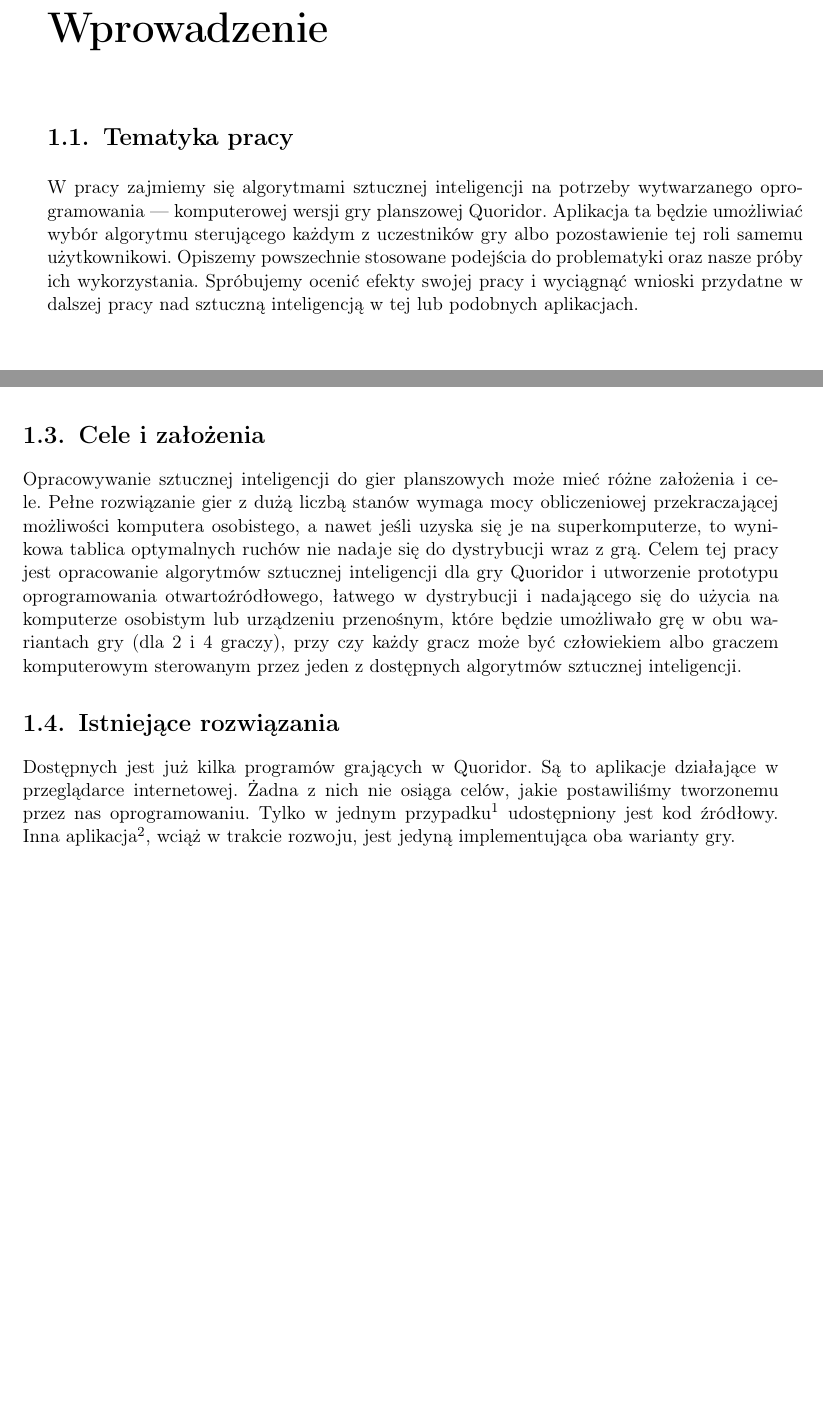
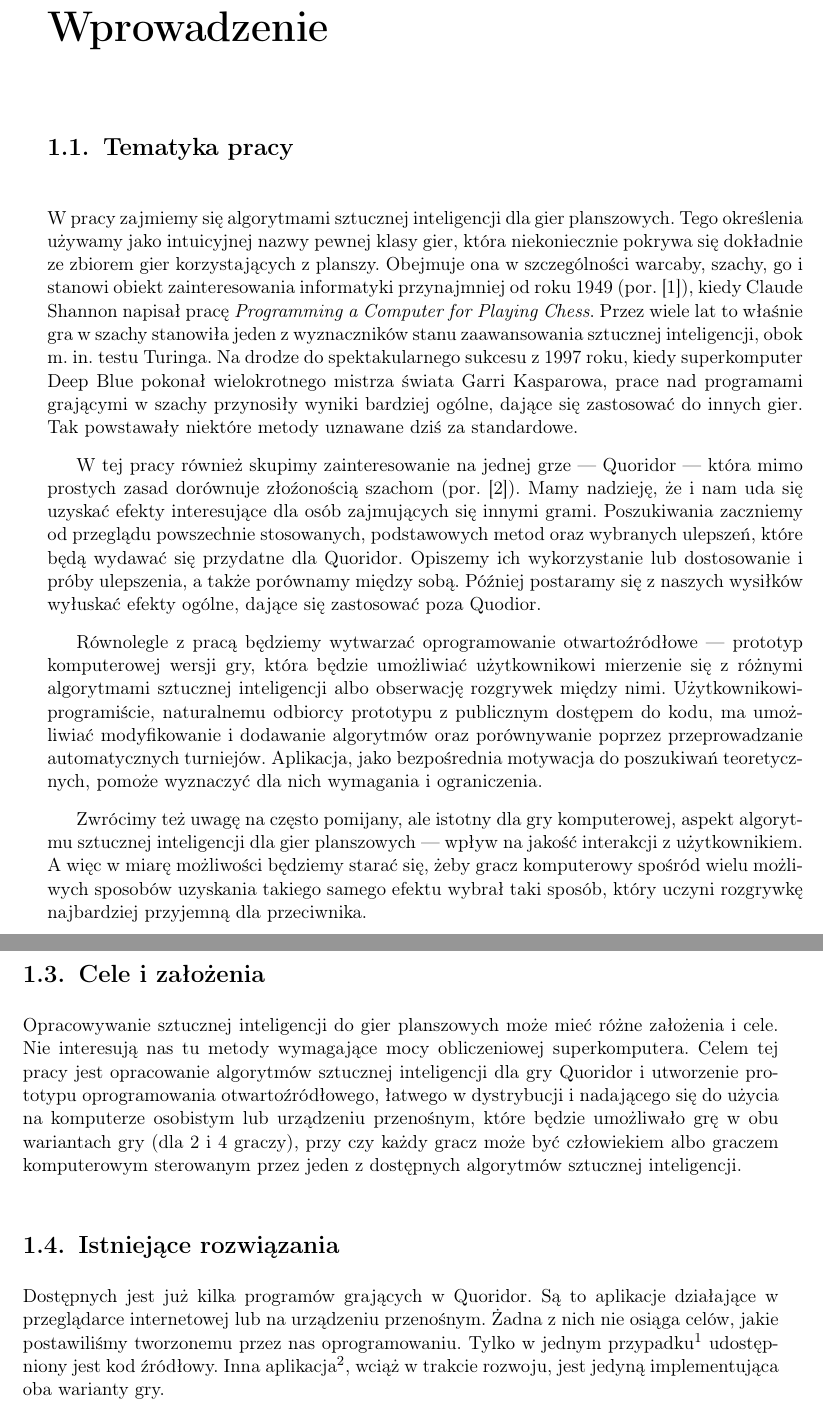
Before and after one commit to bm371613/pracamgr, a LaTeX thesis (pracamgr.tex): two parts of pages 7 and 8 of 38 before the commit and two parts of pages 7 and 8 of 40 after it, joined at a grey line, cut so that both start at the same text, the shorter picture padded with empty space. Compiled offline with pdfLaTeX.

Commit message:
improved chapter 1

```diff
--- a/pracamgr.tex
+++ b/pracamgr.tex
@@ -93,10 +93,25 @@ Przedstawimy też implementację opracowanych metod na potrzeby wytwarzanego pro
 
 \section{Tematyka pracy}
 
-W pracy zajmiemy się algorytmami sztucznej inteligencji na potrzeby wytwarzanego oprogramowania --- komputerowej wersji gry planszowej Quoridor.
-Aplikacja ta będzie umożliwiać wybór algorytmu sterującego każdym z uczestników gry albo pozostawienie tej roli samemu użytkownikowi.
-Opiszemy powszechnie stosowane podejścia do problematyki oraz nasze próby ich wykorzystania.
-Spróbujemy ocenić efekty swojej pracy i wyciągnąć wnioski przydatne w dalszej pracy nad sztuczną inteligencją w tej lub podobnych aplikacjach.
+W pracy zajmiemy się algorytmami sztucznej inteligencji dla gier planszowych.
+Tego określenia używamy jako intuicyjnej nazwy pewnej klasy gier, która niekoniecznie pokrywa się dokładnie ze zbiorem gier korzystających z planszy.
+Obejmuje ona w szczególności warcaby, szachy, go i stanowi obiekt zainteresowania informatyki przynajmniej od roku 1949 (por. \cite{anderson}), kiedy Claude Shannon napisał pracę \textit{Programming a Computer for Playing Chess}.
+Przez wiele lat to właśnie gra w szachy stanowiła jeden z wyznaczników stanu zaawansowania sztucznej inteligencji, obok m. in. testu Turinga.
+Na drodze do spektakularnego sukcesu z 1997 roku, kiedy superkomputer Deep Blue pokonał wielokrotnego mistrza świata Garri Kasparowa, prace nad programami grającymi w szachy przynosiły wyniki bardziej ogólne, dające się zastosować do innych gier.
+Tak powstawały niektóre metody uznawane dziś za standardowe.
+
+W tej pracy również skupimy zainteresowanie na jednej grze --- Quoridor --- która mimo prostych zasad dorównuje złoźonością szachom (por. \cite{mertens}).
+Mamy nadzieję, że i nam uda się uzyskać efekty interesujące dla osób zajmujących się innymi grami.
+Poszukiwania zaczniemy od przeglądu powszechnie stosowanych, podstawowych metod oraz wybranych ulepszeń, które będą wydawać się przydatne dla Quoridor.
+Opiszemy ich wykorzystanie lub dostosowanie i próby ulepszenia, a także porównamy między sobą.
+Później postaramy się z naszych wysiłków wyłuskać efekty ogólne, dające się zastosować poza Quodior.
+
+Równolegle z pracą będziemy wytwarzać oprogramowanie otwartoźródłowe --- prototyp komputerowej wersji gry, która będzie umożliwiać użytkownikowi mierzenie się z różnymi algorytmami sztucznej inteligencji albo obserwację rozgrywek między nimi.
+Użytkownikowi-programiście, naturalnemu odbiorcy prototypu z publicznym dostępem do kodu, ma umożliwiać modyfikowanie i dodawanie algorytmów oraz porównywanie poprzez przeprowadzanie automatycznych turniejów.
+Aplikacja, jako bezpośrednia motywacja do poszukiwań teoretycznych, pomoże wyznaczyć dla nich wymagania i ograniczenia.
+
+Zwrócimy też uwagę na często pomijany, ale istotny dla gry komputerowej, aspekt algorytmu sztucznej inteligencji dla gier planszowych --- wpływ na jakość interakcji z użytkownikiem.
+A więc w miarę możliwości będziemy starać się, żeby gracz komputerowy spośród wielu możliwych sposobów uzyskania takiego samego efektu wybrał taki sposób, który uczyni rozgrywkę najbardziej przyjemną dla przeciwnika.
 
 \section{Quoridor --- oryginalne zasady gry}
 
@@ -114,12 +129,12 @@ Jeżeli na pewnym sąsiednim, nieodgrodzonym polu znajduje się już pionek prze
 \section{Cele i założenia}
 
 Opracowywanie sztucznej inteligencji do gier planszowych może mieć różne założenia i cele.
-Pełne rozwiązanie gier z dużą liczbą stanów wymaga mocy obliczeniowej przekraczającej możliwości komputera osobistego, a nawet jeśli uzyska się je na superkomputerze, to wynikowa tablica optymalnych ruchów nie nadaje się do dystrybucji wraz z grą.
+Nie interesują nas tu metody wymagające mocy obliczeniowej superkomputera.
 Celem tej pracy jest opracowanie algorytmów sztucznej inteligencji dla gry Quoridor i utworzenie prototypu oprogramowania otwartoźródłowego, łatwego w dystrybucji i nadającego się do użycia na komputerze osobistym lub urządzeniu przenośnym, które będzie umożliwało grę w obu wariantach gry (dla 2 i 4 graczy), przy czy każdy gracz może być człowiekiem albo graczem komputerowym sterowanym przez jeden z dostępnych algorytmów sztucznej inteligencji.
 
 \section{Istniejące rozwiązania}
 
-Dostępnych jest już kilka programów grających w Quoridor. Są to aplikacje działające w przeglądarce internetowej. Żadna z nich nie osiąga celów, jakie postawiliśmy tworzonemu przez nas oprogramowaniu.
+Dostępnych jest już kilka programów grających w Quoridor. Są to aplikacje działające w przeglądarce internetowej lub na urządzeniu przenośnym. Żadna z nich nie osiąga celów, jakie postawiliśmy tworzonemu przez nas oprogramowaniu.
 Tylko w jednym przypadku\footnote{http://danielborowski.com/quoridor-ai/v2/display.html} udostępniony jest kod źródłowy.
 Inna aplikacja\footnote{https://play.google.com/store/apps/details?id=com.codestare.corridor}, wciąż w trakcie rozwoju, jest jedyną implementująca oba warianty gry.
 
```
Also changed, not shown: pracamgr.tex (12 more changed lines).
